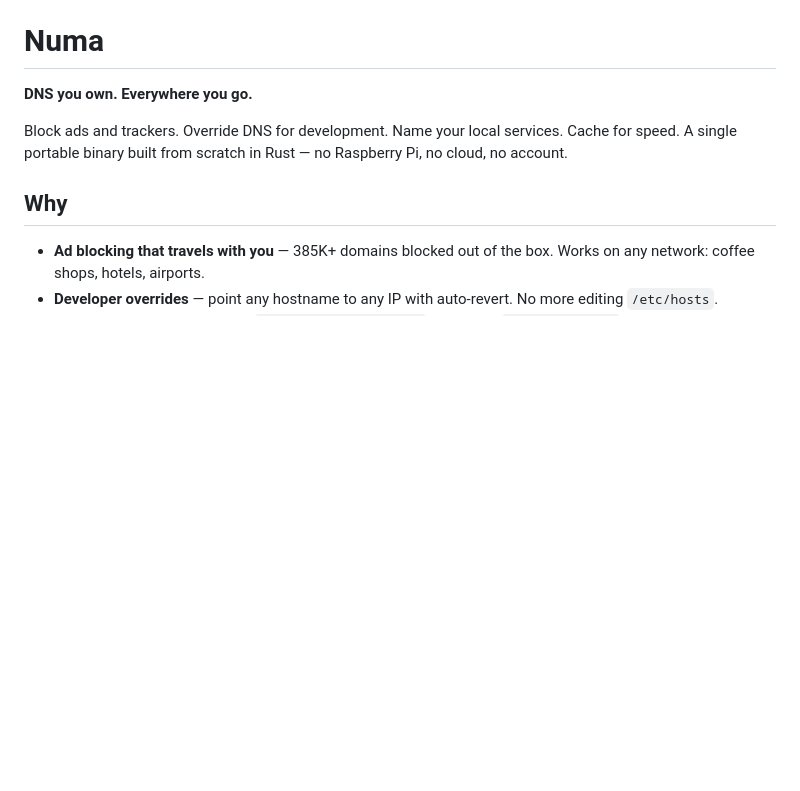
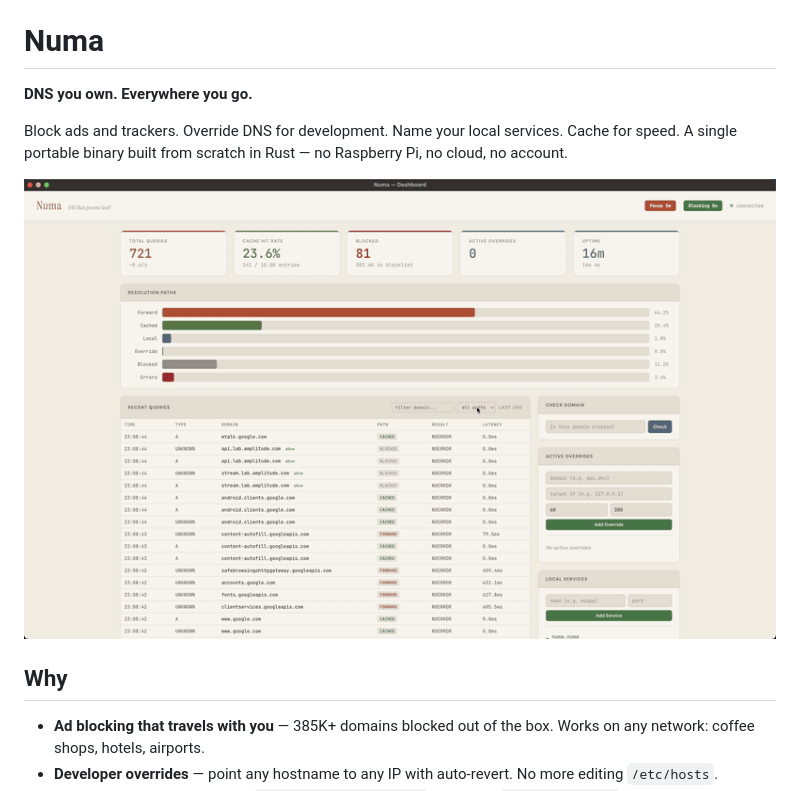
Before and after one commit to razvandimescu/numa, a Markdown page: README.md, the part around the change. Rendered like a GitHub page; pictures changed too: assets/hero-demo.gif (added); blank space fills up the shorter version.

Commit message:
add hero GIF to README
Co-Authored-By: Claude Opus 4.6 <noreply@anthropic.com>

```diff
--- a/README.md
+++ b/README.md
@@ -3,6 +3,8 @@
 **DNS you own. Everywhere you go.**
 
 Block ads and trackers. Override DNS for development. Name your local services. Cache for speed. A single portable binary built from scratch in Rust — no Raspberry Pi, no cloud, no account.
+
+![Numa dashboard](assets/hero-demo.gif)
 
 ## Why
 
```
